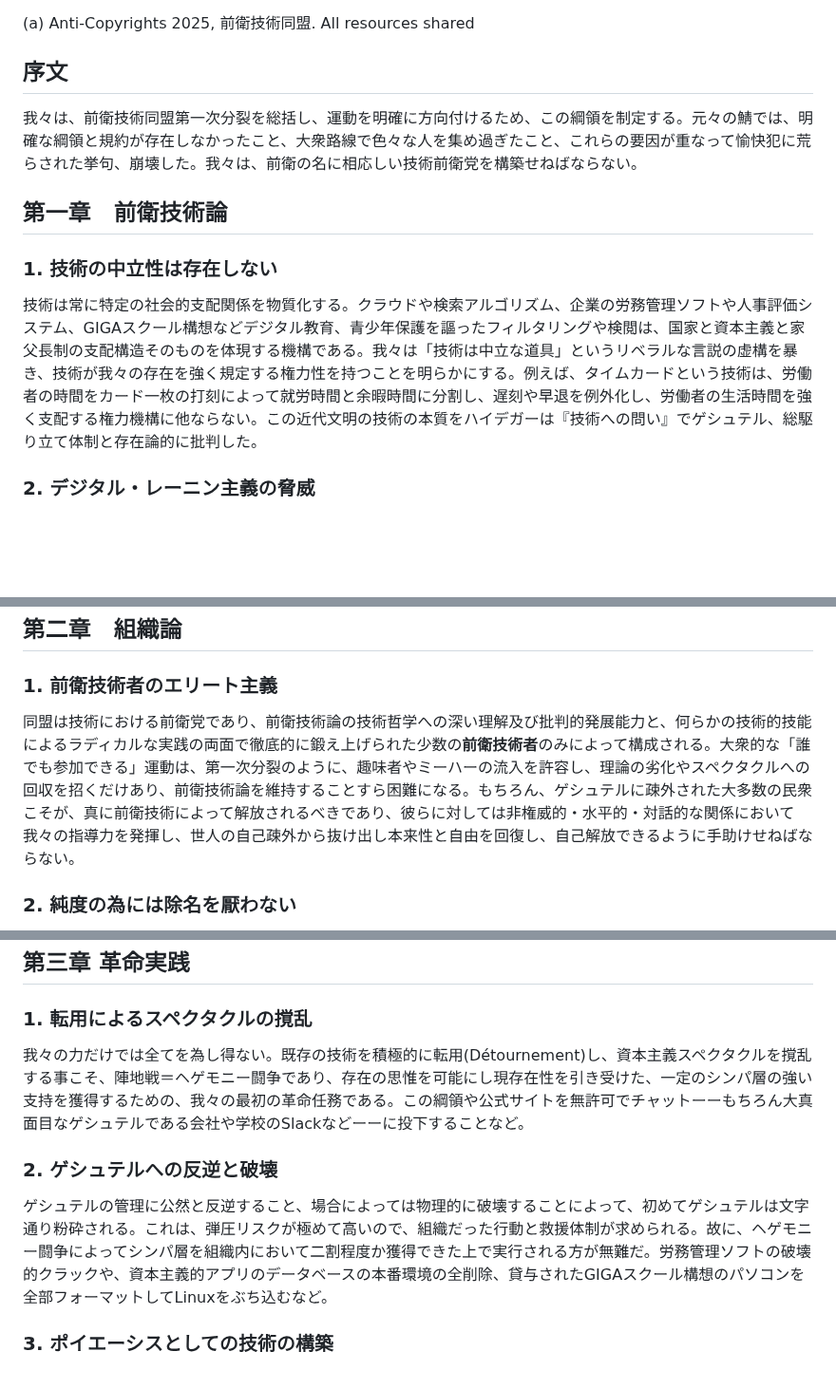
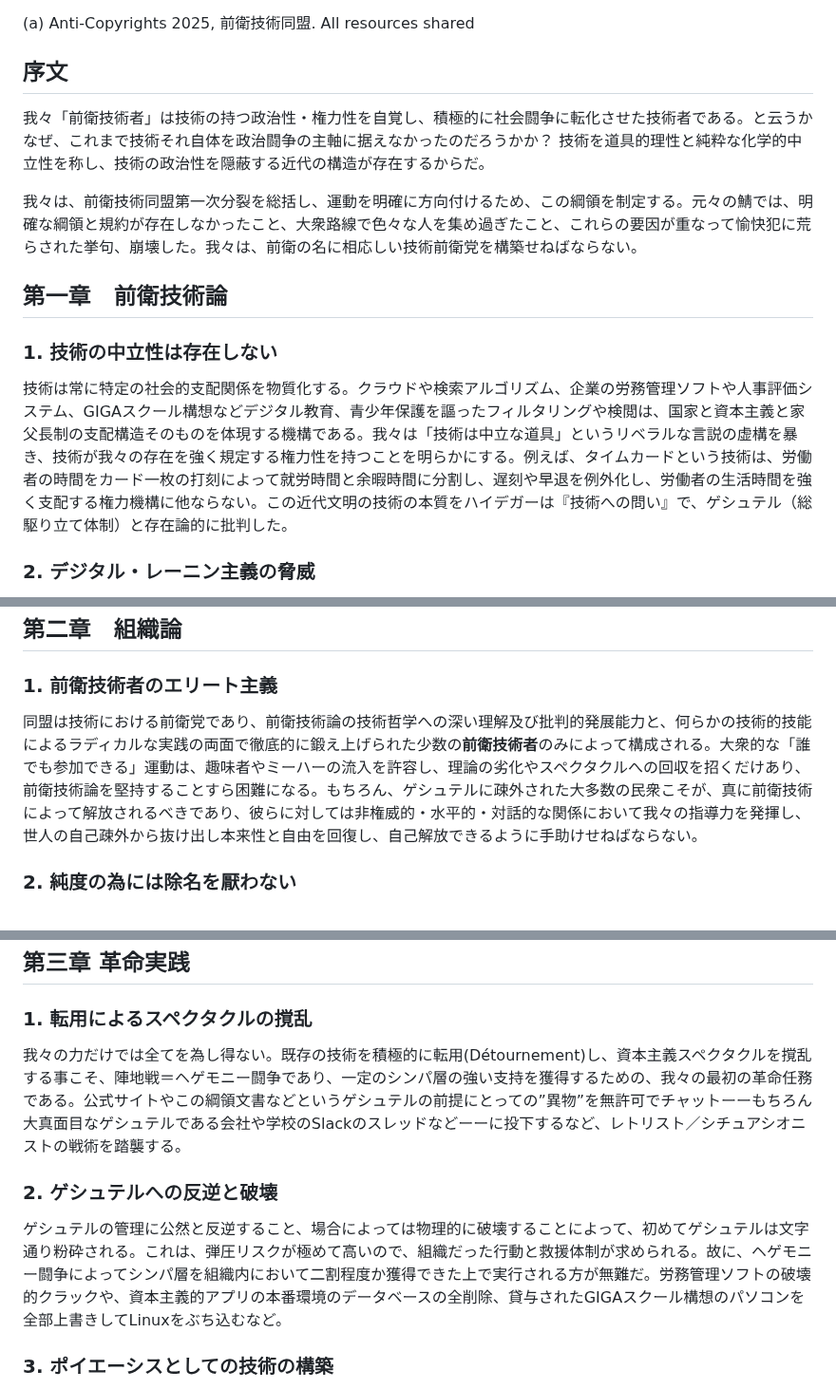
Before and after one commit to avant-garde-tech/avant-garde-tech.github.io, a Markdown page: readme.md, 3 parts joined by grey strips. Shown at 95% size. Rendered like a GitHub page; blank space fills up the shorter version.

```diff
--- a/readme.md
+++ b/readme.md
@@ -3,12 +3,15 @@
 (a) Anti-Copyrights 2025, 前衛技術同盟. All resources shared
 
 ## 序文
+
+我々「前衛技術者」は技術の持つ政治性・権力性を自覚し、積極的に社会闘争に転化させた技術者である。と云うかなぜ、これまで技術それ自体を政治闘争の主軸に据えなかったのだろうかか？ 技術を道具的理性と純粋な化学的中立性を称し、技術の政治性を隠蔽する近代の構造が存在するからだ。
+
 我々は、前衛技術同盟第一次分裂を総括し、運動を明確に方向付けるため、この綱領を制定する。元々の鯖では、明確な綱領と規約が存在しなかったこと、大衆路線で色々な人を集め過ぎたこと、これらの要因が重なって愉快犯に荒らされた挙句、崩壊した。我々は、前衛の名に相応しい技術前衛党を構築せねばならない。
 
 ## 第一章　前衛技術論
 
 ### 1. 技術の中立性は存在しない
-技術は常に特定の社会的支配関係を物質化する。クラウドや検索アルゴリズム、企業の労務管理ソフトや人事評価システム、GIGAスクール構想などデジタル教育、青少年保護を謳ったフィルタリングや検閲は、国家と資本主義と家父長制の支配構造そのものを体現する機構である。我々は「技術は中立な道具」というリベラルな言説の虚構を暴き、技術が我々の存在を強く規定する権力性を持つことを明らかにする。例えば、タイムカードという技術は、労働者の時間をカード一枚の打刻によって就労時間と余暇時間に分割し、遅刻や早退を例外化し、労働者の生活時間を強く支配する権力機構に他ならない。この近代文明の技術の本質をハイデガーは『技術への問い』でゲシュテル、総駆り立て体制と存在論的に批判した。
+技術は常に特定の社会的支配関係を物質化する。クラウドや検索アルゴリズム、企業の労務管理ソフトや人事評価システム、GIGAスクール構想などデジタル教育、青少年保護を謳ったフィルタリングや検閲は、国家と資本主義と家父長制の支配構造そのものを体現する機構である。我々は「技術は中立な道具」というリベラルな言説の虚構を暴き、技術が我々の存在を強く規定する権力性を持つことを明らかにする。例えば、タイムカードという技術は、労働者の時間をカード一枚の打刻によって就労時間と余暇時間に分割し、遅刻や早退を例外化し、労働者の生活時間を強く支配する権力機構に他ならない。この近代文明の技術の本質をハイデガーは『技術への問い』で、ゲシュテル（総駆り立て体制）と存在論的に批判した。
 
 ### 2. デジタル・レーニン主義の脅威
 中共型統治手法、ビックデータ独裁とも目されるデジタル・レーニン主義と技術管理社会の脅威は、西側の資本主義社会にも襲ってくる。中共の社会信用システム、GAFAら大手テック企業の監視資本主義、日本のマイナ保険証、イスラエル帝国の軍事用ＡＩ兵器ーーこれらはすべて同一の構造を持ち、ゲシュテルとして統一的かつ根元的な批判を展開できる。資本主義スペクタクル商品社会における**人間が作ったはずの技術に人間が支配される**という、フォイエルバッハのキリスト教批判に酷似した倒錯した疎外形態が、デジタル・レーニン主義の本質である。そう、技術は神となったのだ。
@@ -27,7 +30,7 @@
 ## 第二章　組織論
 
 ### 1. 前衛技術者のエリート主義
-同盟は技術における前衛党であり、前衛技術論の技術哲学への深い理解及び批判的発展能力と、何らかの技術的技能によるラディカルな実践の両面で徹底的に鍛え上げられた少数の**前衛技術者**のみによって構成される。大衆的な「誰でも参加できる」運動は、第一次分裂のように、趣味者やミーハーの流入を許容し、理論の劣化やスペクタクルへの回収を招くだけあり、前衛技術論を維持することすら困難になる。もちろん、ゲシュテルに疎外された大多数の民衆こそが、真に前衛技術によって解放されるべきであり、彼らに対しては非権威的・水平的・対話的な関係において我々の指導力を発揮し、世人の自己疎外から抜け出し本来性と自由を回復し、自己解放できるように手助けせねばならない。
+同盟は技術における前衛党であり、前衛技術論の技術哲学への深い理解及び批判的発展能力と、何らかの技術的技能によるラディカルな実践の両面で徹底的に鍛え上げられた少数の**前衛技術者**のみによって構成される。大衆的な「誰でも参加できる」運動は、趣味者やミーハーの流入を許容し、理論の劣化やスペクタクルへの回収を招くだけあり、前衛技術論を堅持することすら困難になる。もちろん、ゲシュテルに疎外された大多数の民衆こそが、真に前衛技術によって解放されるべきであり、彼らに対しては非権威的・水平的・対話的な関係において我々の指導力を発揮し、世人の自己疎外から抜け出し本来性と自由を回復し、自己解放できるように手助けせねばならない。
 
 ### 2. 純度の為には除名を厭わない
 ハイデガーが「存在の思惟」を必要としたのは、世人の意識に強く内面化されたゲシュテルを根源的に批判するためであった。よって、我々が革命を成すには、高度に抽象化・体系化された理論を要する。我々は技術前衛党として、 高度な前衛技術論を一貫し、自己進化し続けるゲシュテルの形態に応じて理論に批判的発展を加えていくことは、ゲシュテルへの批判を継続的に展開する上の当然である。理論を歪曲した者、ゲシュテルへ妥協した者、敵に寝返った者は即座に除名される。これはシチュアシオニスト・インターナショナル伝統の厳格な組織原理の継承である。
@@ -38,10 +41,10 @@
 ## 第三章 革命実践
 
 ### 1. 転用によるスペクタクルの撹乱
-我々の力だけでは全てを為し得ない。既存の技術を積極的に転用(Détournement)し、資本主義スペクタクルを撹乱する事こそ、陣地戦＝ヘゲモニー闘争であり、存在の思惟を可能にし現存在性を引き受けた、一定のシンパ層の強い支持を獲得するための、我々の最初の革命任務である。この綱領や公式サイトを無許可でチャットーーもちろん大真面目なゲシュテルである会社や学校のSlackなどーーに投下することなど。
+我々の力だけでは全てを為し得ない。既存の技術を積極的に転用(Détournement)し、資本主義スペクタクルを撹乱する事こそ、陣地戦＝ヘゲモニー闘争であり、一定のシンパ層の強い支持を獲得するための、我々の最初の革命任務である。公式サイトやこの綱領文書などというゲシュテルの前提にとっての”異物”を無許可でチャットーーもちろん大真面目なゲシュテルである会社や学校のSlackのスレッドなどーーに投下するなど、レトリスト／シチュアシオニストの戦術を踏襲する。
 
 ### 2. ゲシュテルへの反逆と破壊
-ゲシュテルの管理に公然と反逆すること、場合によっては物理的に破壊することによって、初めてゲシュテルは文字通り粉砕される。これは、弾圧リスクが極めて高いので、組織だった行動と救援体制が求められる。故に、ヘゲモニー闘争によってシンパ層を組織内において二割程度か獲得できた上で実行される方が無難だ。労務管理ソフトの破壊的クラックや、資本主義的アプリのデータベースの本番環境の全削除、貸与されたGIGAスクール構想のパソコンを全部フォーマットしてLinuxをぶち込むなど。
+ゲシュテルの管理に公然と反逆すること、場合によっては物理的に破壊することによって、初めてゲシュテルは文字通り粉砕される。これは、弾圧リスクが極めて高いので、組織だった行動と救援体制が求められる。故に、ヘゲモニー闘争によってシンパ層を組織内において二割程度か獲得できた上で実行される方が無難だ。労務管理ソフトの破壊的クラックや、資本主義的アプリの本番環境のデータベースの全削除、貸与されたGIGAスクール構想のパソコンを全部上書きしてLinuxをぶち込むなど。
 
 ### 3. ポイエーシスとしての技術の構築
 破壊への情熱は創造への情熱でもある。こうバクーニンが述べたように、ゲシュテルを打倒した上に普遍化されるポイエーシスとしての技術を構築せねばならない。それは技術が疎外されず、日常生活の中に溶け込んだ様式であり、エンジニア労働は廃止され、誰であれ技術を完全に自らで思いのままの支配し、自らの自由と利益のために技術を奉仕させることができる「状況の構築」こそ技術の実現である。
```
